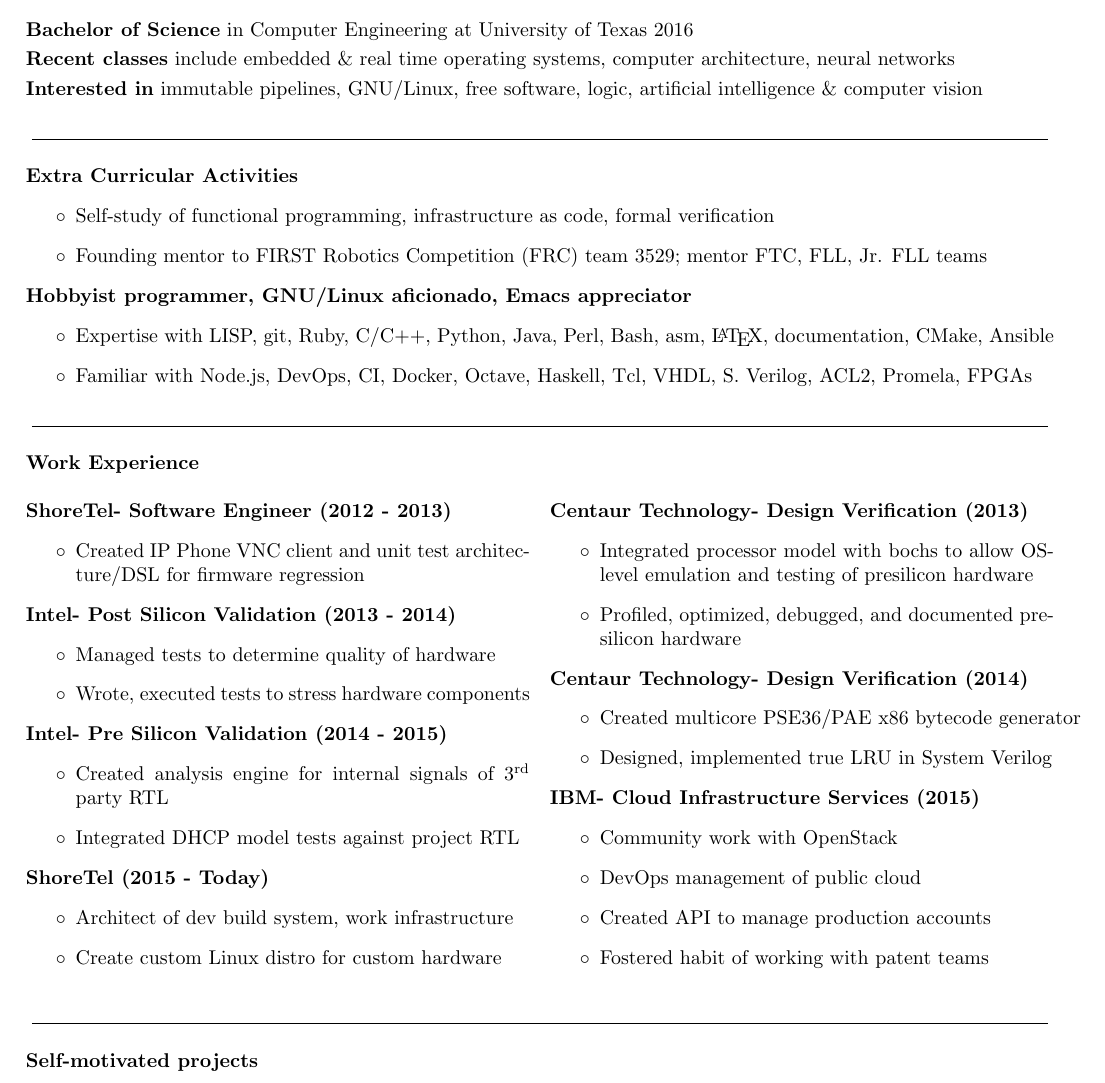
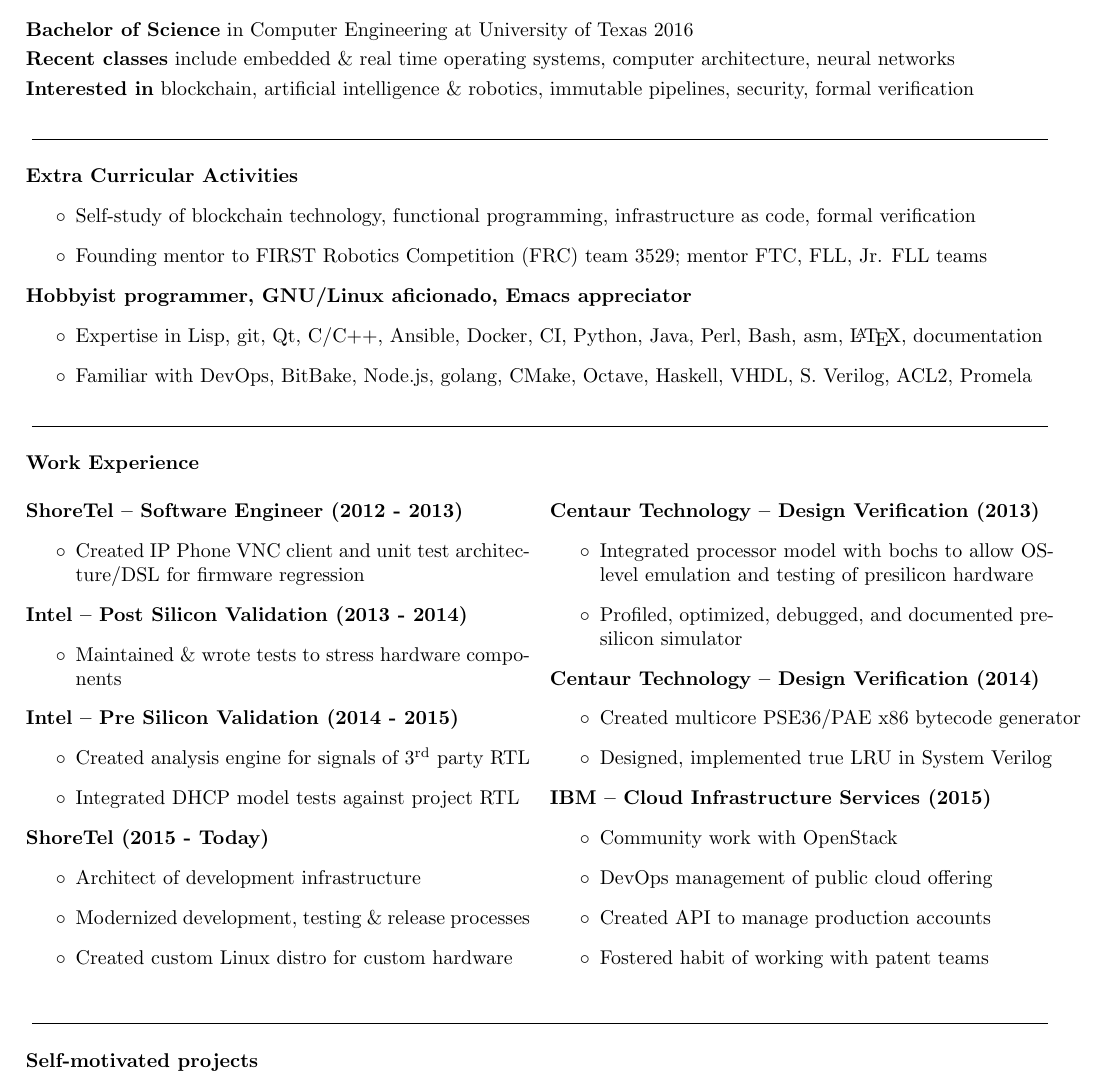
Before and after one commit to EricCrosson/resume, a LaTeX CV (doc/resume.tex): part of the page, cut so that both start at the same text. Compiled offline with pdfLaTeX.

Commit message:
Add new work experience

```diff
--- a/doc/resume.tex
+++ b/doc/resume.tex
@@ -28,14 +28,13 @@
 
 \vspace{1mm}
 
-\textbf{Interested in} immutable pipelines, GNU/Linux, free software,
-logic, artificial intelligence \& computer vision
+\textbf{Interested in} blockchain, artificial intelligence \& robotics, immutable pipelines, security, formal verification
 
 \cut{}
 
 \textbf{Extra Curricular Activities}
 \begin{itemize}[label=$\circ$]
-\item Self-study of functional programming, infrastructure as code, formal
+\item Self-study of blockchain technology, functional programming, infrastructure as code, formal
   verification
 \item Founding mentor to FIRST Robotics Competition (FRC) team 3529; mentor FTC,
   FLL, Jr. FLL teams
@@ -43,58 +42,57 @@
 
 \textbf{Hobbyist programmer, GNU/Linux aficionado, Emacs appreciator}
 \begin{itemize}[label=$\circ$]
-\item Expertise with LISP, git, Ruby, C/C++, Python, Java, Perl, Bash, asm,
-  \LaTeX{}, documentation, CMake, Ansible
-\item Familiar with Node.js, DevOps, CI, Docker, Octave, Haskell, Tcl, VHDL, S.
-  Verilog, ACL2, Promela, FPGAs
+\item Expertise in Lisp, git, Qt, C/C++, Ansible, Docker, CI, Python, Java, Perl, Bash, asm,
+  \LaTeX{}, documentation
+\item Familiar with DevOps, BitBake, Node.js, golang, CMake, Octave, Haskell, VHDL, S. Verilog, ACL2, Promela
 \end{itemize}
 
 \cut{}
 
 \textbf{Work Experience} \\
 \begin{paracol}{2}
-  \textbf{ShoreTel- Software Engineer (2012 - 2013)}
+  \textbf{ShoreTel -- Software Engineer (2012 - 2013)}
   \begin{itemize}[label=$\circ$]
   \item Created IP Phone VNC client and unit test architecture/DSL for firmware
     regression
   \end{itemize}
 
-  \textbf{Intel- Post Silicon Validation (2013 - 2014)}
+  \textbf{Intel -- Post Silicon Validation (2013 - 2014)}
   \begin{itemize}[label=$\circ$]
-  \item Managed tests to determine quality of hardware
-  \item Wrote, executed tests to stress hardware components
+  \item Maintained \& wrote tests to stress hardware components
   \end{itemize}
 
-  \textbf{Intel- Pre Silicon Validation (2014 - 2015)}
+  \textbf{Intel -- Pre Silicon Validation (2014 - 2015)}
   \begin{itemize}[label=$\circ$]
-  \item Created analysis engine for internal signals of 3\textsuperscript{rd} party RTL
+  \item Created analysis engine for signals of 3\textsuperscript{rd} party RTL
   \item Integrated DHCP model tests against project RTL
   \end{itemize}
 
   \textbf{ShoreTel (2015 - Today)}
   \begin{itemize}[label=$\circ$]
-  \item Architect of dev build system, work infrastructure
-  \item Create custom Linux distro for custom hardware
+  \item Architect of development infrastructure
+  \item Modernized development, testing \& release processes
+  \item Created custom Linux distro for custom hardware
   \end{itemize}
 
   \switchcolumn{}
-  \textbf{Centaur Technology- Design Verification (2013)}
+  \textbf{Centaur Technology -- Design Verification (2013)}
   \begin{itemize}[label=$\circ$]
   \item Integrated processor model with bochs to allow OS-level
     emulation and testing of presilicon hardware
-  \item Profiled, optimized, debugged, and documented presilicon hardware
+  \item Profiled, optimized, debugged, and documented presilicon simulator
   \end{itemize}
 
-  \textbf{Centaur Technology- Design Verification (2014)}
+  \textbf{Centaur Technology -- Design Verification (2014)}
   \begin{itemize}[label=$\circ$]
   \item \mbox{Created multicore PSE36/PAE x86 bytecode generator}
   \item Designed, implemented true LRU in System Verilog
   \end{itemize}
 
-  \textbf{IBM- Cloud Infrastructure Services (2015)}
+  \textbf{IBM -- Cloud Infrastructure Services (2015)}
   \begin{itemize}[label=$\circ$]
   \item Community work with OpenStack
-  \item DevOps management of public cloud
+  \item DevOps management of public cloud offering
   \item Created API to manage production accounts
   \item Fostered habit of working with patent teams
   \end{itemize}
```
Also changed, not shown: README.md.
